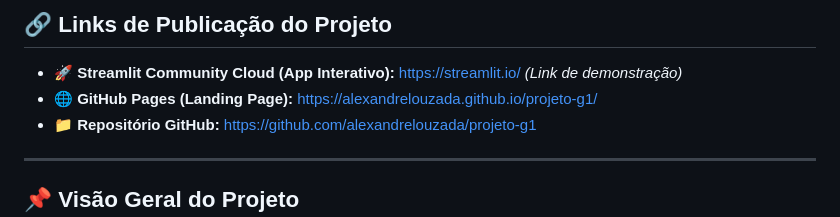
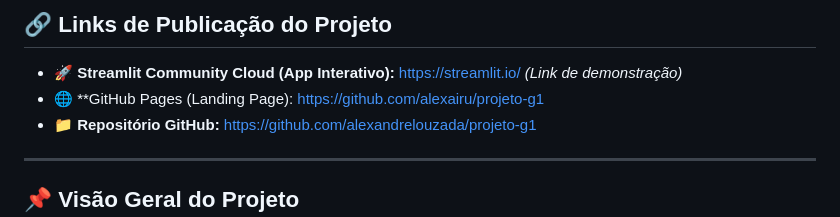
Before and after one commit to alexairu/projeto-g1, a Markdown page: README.md, the part around the change. Rendered like a GitHub page.

```diff
--- a/README.md
+++ b/README.md
@@ -13,7 +13,7 @@ Este repositório contém a solução completa do **Projeto G1** para a discipli
 ## 🔗 Links de Publicação do Projeto
 
 - 🚀 **Streamlit Community Cloud (App Interativo):** [https://streamlit.io/](https://streamlit.io/) *(Link de demonstração)*
-- 🌐 **GitHub Pages (Landing Page):** [https://alexandrelouzada.github.io/projeto-g1/](https://alexandrelouzada.github.io/projeto-g1/)
+- 🌐 **GitHub Pages (Landing Page): https://github.com/alexairu/projeto-g1
 - 📁 **Repositório GitHub:** [https://github.com/alexandrelouzada/projeto-g1](https://github.com/alexandrelouzada/projeto-g1)
 
 ---
```
